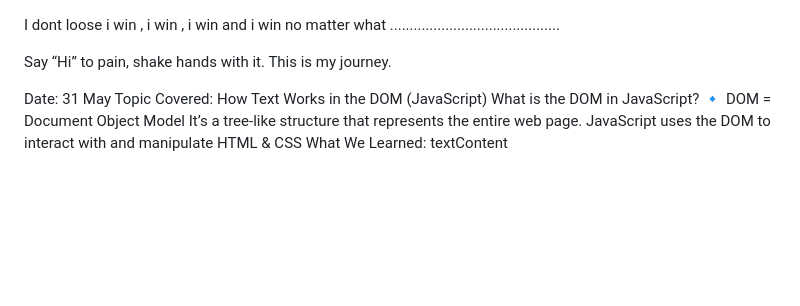
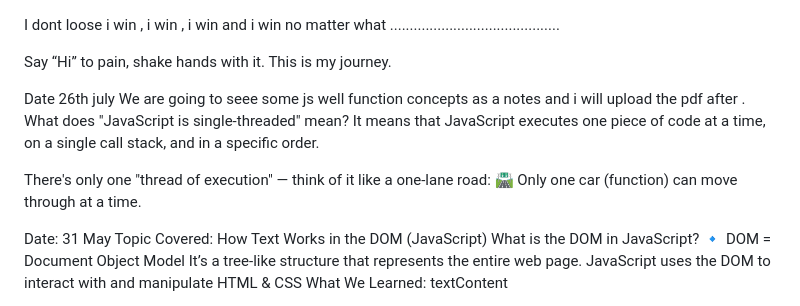
Before and after one commit to Lovekus969/Development-journey-, a Markdown page: README.md, the part around the change. Drawn GitHub-style; blank space fills up the shorter version.

```diff
--- a/README.md
+++ b/README.md
@@ -2,6 +2,14 @@ I dont loose i win , i win , i win and i win no matter what ....................
 
 Say “Hi” to pain, shake hands with it. This is my journey.
 
+
+Date 26th july
+We are going to seee some js well function concepts as a notes and i will upload the pdf after .
+What does "JavaScript is single-threaded" mean?
+It means that JavaScript executes one piece of code at a time, on a single call stack, and in a specific order.
+
+There's only one "thread of execution" — think of it like a one-lane road:
+🛣 Only one car (function) can move through at a time.
 
 
 
```
